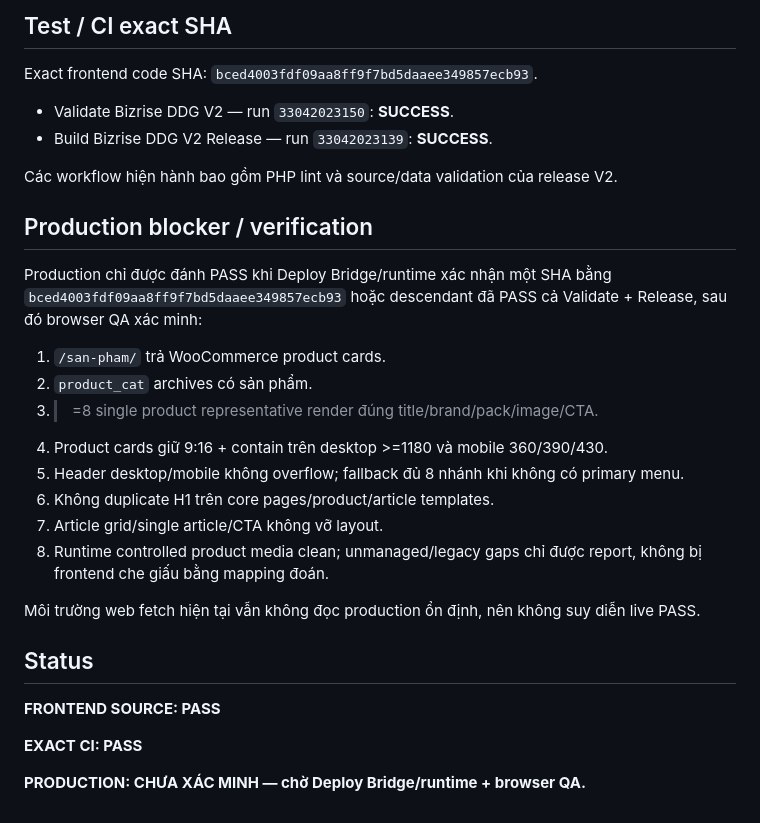
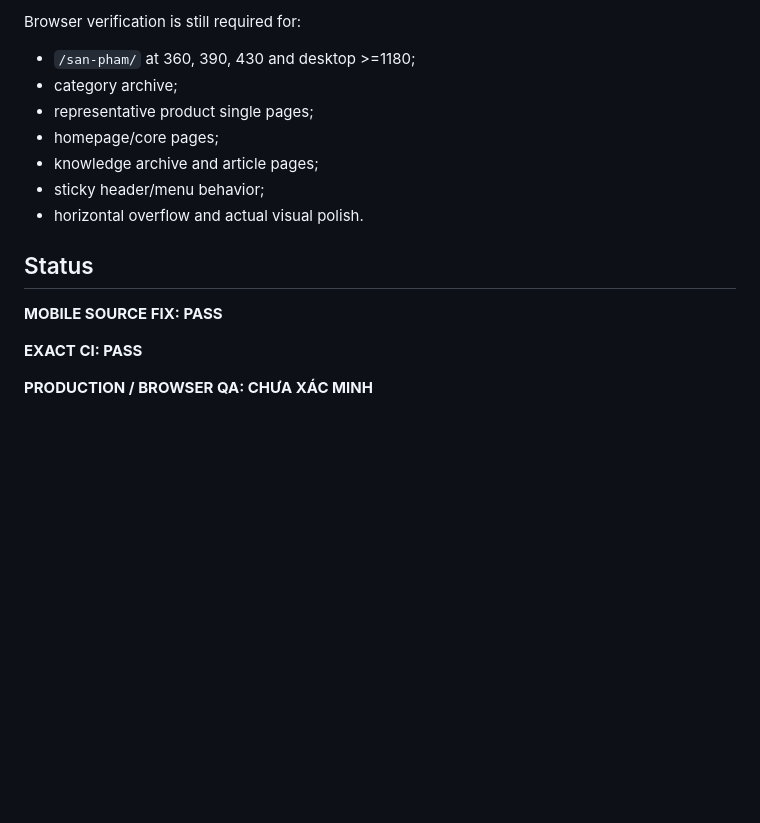
Before and after one commit to cutypn/myphamdangduong, a Markdown page: docs/frontend-recovery-latest.md, the part around one of its changes. Rendered like a GitHub page; blank space fills up the shorter version.

```diff
--- a/docs/frontend-recovery-latest.md
+++ b/docs/frontend-recovery-latest.md
@@ -58,32 +70,18 @@ Không thay Product Truth, publish rules, taxonomy assignment, product status ho
 
-## Test / CI exact SHA
+Browser verification is still required for:
 
-Exact frontend code SHA: `bced4003fdf09aa8ff9f7bd5daaee349857ecb93`.
-
-- Validate Bizrise DDG V2 — run `33042023150`: **SUCCESS**.
-- Build Bizrise DDG V2 Release — run `33042023139`: **SUCCESS**.
-
-Các workflow hiện hành bao gồm PHP lint và source/data validation của release V2.
-
-## Production blocker / verification
-
-Production chỉ được đánh PASS khi Deploy Bridge/runtime xác nhận một SHA bằng `bced4003fdf09aa8ff9f7bd5daaee349857ecb93` hoặc descendant đã PASS cả Validate + Release, sau đó browser QA xác minh:
-
-1. `/san-pham/` trả WooCommerce product cards.
-2. `product_cat` archives có sản phẩm.
-3. >=8 single product representative render đúng title/brand/pack/image/CTA.
-4. Product cards giữ 9:16 + contain trên desktop >=1180 và mobile 360/390/430.
-5. Header desktop/mobile không overflow; fallback đủ 8 nhánh khi không có primary menu.
-6. Không duplicate H1 trên core pages/product/article templates.
-7. Article grid/single article/CTA không vỡ layout.
-8. Runtime controlled product media clean; unmanaged/legacy gaps chỉ được report, không bị frontend che giấu bằng mapping đoán.
-
-Môi trường web fetch hiện tại vẫn không đọc production ổn định, nên không suy diễn live PASS.
+- `/san-pham/` at 360, 390, 430 and desktop >=1180;
+- category archive;
+- representative product single pages;
+- homepage/core pages;
+- knowledge archive and article pages;
+- sticky header/menu behavior;
+- horizontal overflow and actual visual polish.
 
 ## Status
 
-**FRONTEND SOURCE: PASS**
+**MOBILE SOURCE FIX: PASS**
 
 **EXACT CI: PASS**
 
-**PRODUCTION: CHƯA XÁC MINH — chờ Deploy Bridge/runtime + browser QA.**
+**PRODUCTION / BROWSER QA: CHƯA XÁC MINH**
```
Also changed, not shown: other parts of docs/frontend-recovery-latest.md (+48 -36 lines).
